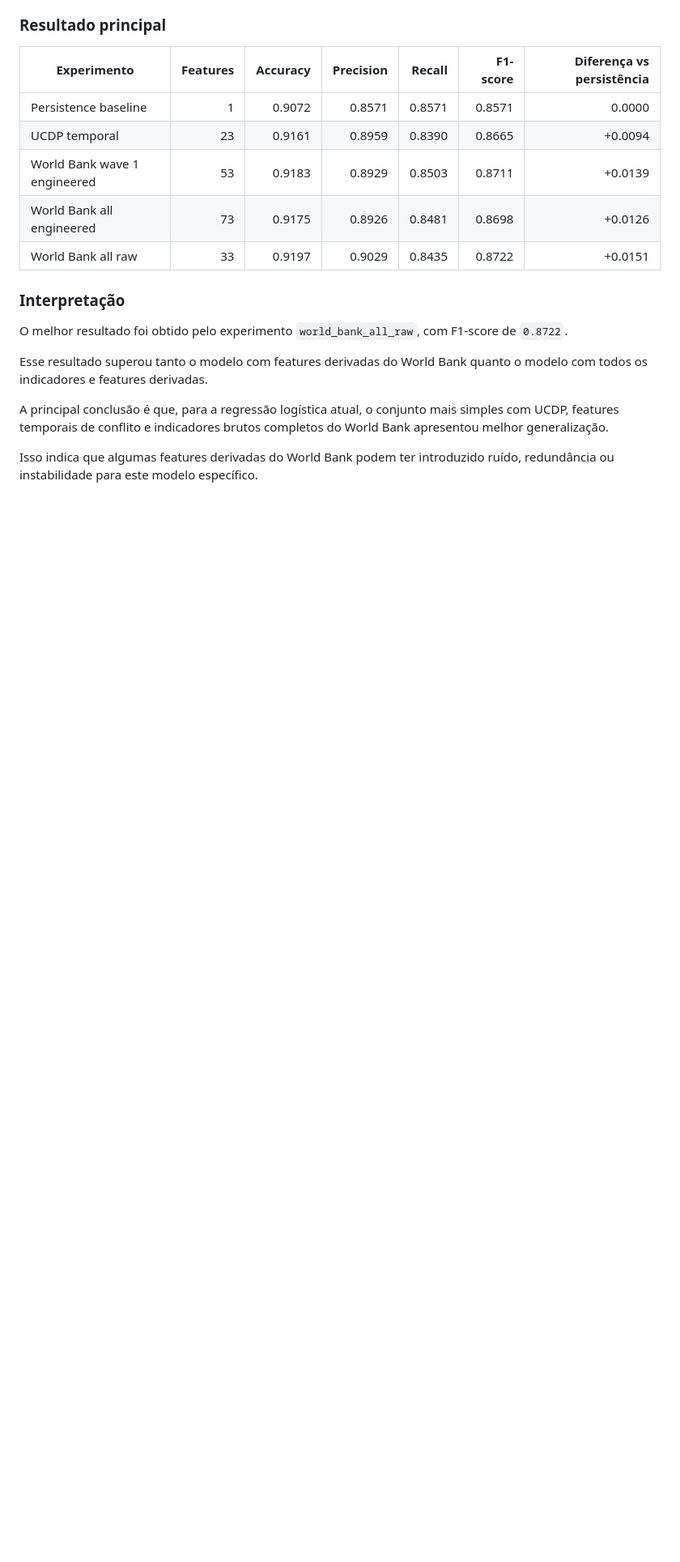
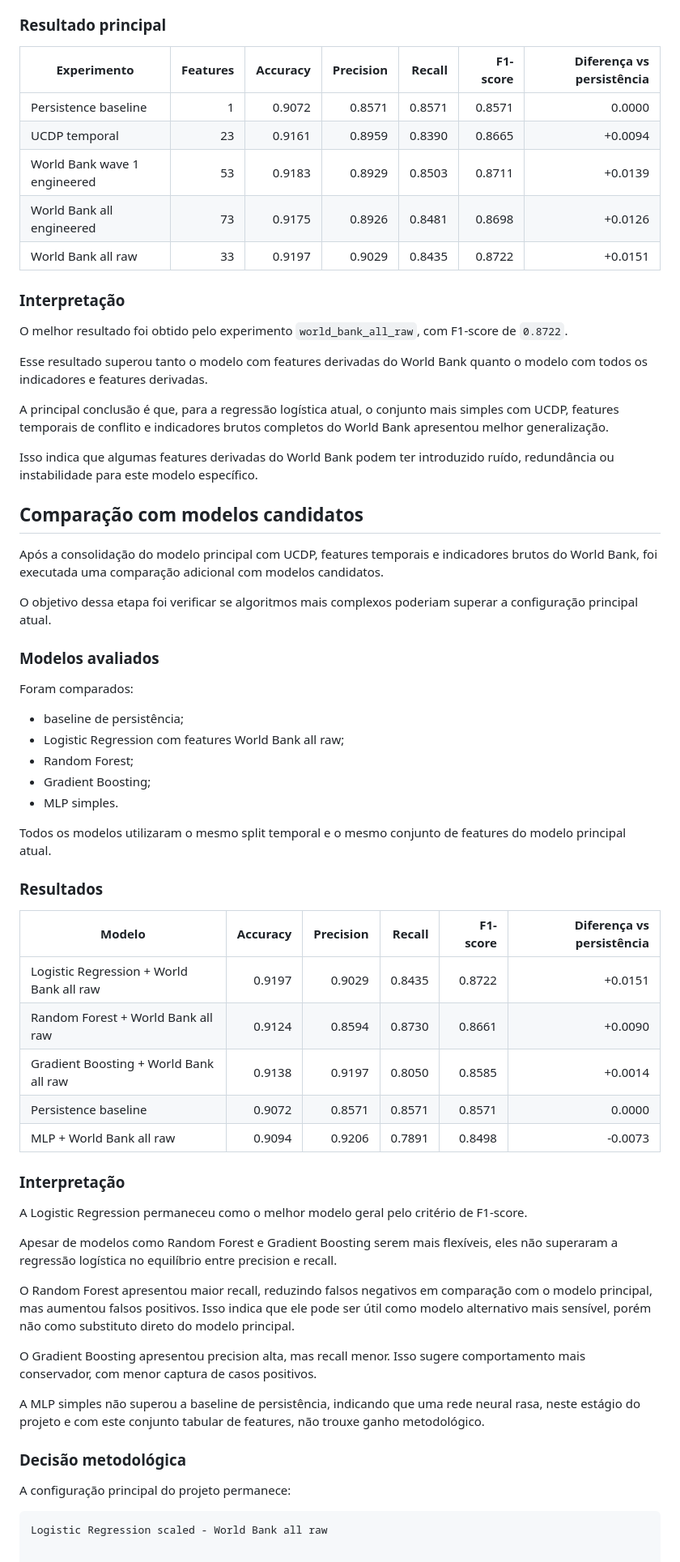
Before and after one commit to enzo-going/international-conflict-risk-ml, a Markdown page: docs/methodology/modeling_notes.md, the part around the change. Shown at 81% size. Rendered like a GitHub page; blank space fills up the shorter version.

Commit message:
docs: document candidate model comparison

````diff
--- a/docs/methodology/modeling_notes.md
+++ b/docs/methodology/modeling_notes.md
@@ -304,3 +304,50 @@ Esse resultado superou tanto o modelo com features derivadas do World Bank quant
 A principal conclusão é que, para a regressão logística atual, o conjunto mais simples com UCDP, features temporais de conflito e indicadores brutos completos do World Bank apresentou melhor generalização.
 
 Isso indica que algumas features derivadas do World Bank podem ter introduzido ruído, redundância ou instabilidade para este modelo específico.
+
+## Comparação com modelos candidatos
+
+Após a consolidação do modelo principal com UCDP, features temporais e indicadores brutos do World Bank, foi executada uma comparação adicional com modelos candidatos.
+
+O objetivo dessa etapa foi verificar se algoritmos mais complexos poderiam superar a configuração principal atual.
+
+### Modelos avaliados
+
+Foram comparados:
+
+- baseline de persistência;
+- Logistic Regression com features World Bank all raw;
+- Random Forest;
+- Gradient Boosting;
+- MLP simples.
+
+Todos os modelos utilizaram o mesmo split temporal e o mesmo conjunto de features do modelo principal atual.
+
+### Resultados
+
+| Modelo | Accuracy | Precision | Recall | F1-score | Diferença vs persistência |
+|---|---:|---:|---:|---:|---:|
+| Logistic Regression + World Bank all raw | 0.9197 | 0.9029 | 0.8435 | 0.8722 | +0.0151 |
+| Random Forest + World Bank all raw | 0.9124 | 0.8594 | 0.8730 | 0.8661 | +0.0090 |
+| Gradient Boosting + World Bank all raw | 0.9138 | 0.9197 | 0.8050 | 0.8585 | +0.0014 |
+| Persistence baseline | 0.9072 | 0.8571 | 0.8571 | 0.8571 | 0.0000 |
+| MLP + World Bank all raw | 0.9094 | 0.9206 | 0.7891 | 0.8498 | -0.0073 |
+
+### Interpretação
+
+A Logistic Regression permaneceu como o melhor modelo geral pelo critério de F1-score.
+
+Apesar de modelos como Random Forest e Gradient Boosting serem mais flexíveis, eles não superaram a regressão logística no equilíbrio entre precision e recall.
+
+O Random Forest apresentou maior recall, reduzindo falsos negativos em comparação com o modelo principal, mas aumentou falsos positivos. Isso indica que ele pode ser útil como modelo alternativo mais sensível, porém não como substituto direto do modelo principal.
+
+O Gradient Boosting apresentou precision alta, mas recall menor. Isso sugere comportamento mais conservador, com menor captura de casos positivos.
+
+A MLP simples não superou a baseline de persistência, indicando que uma rede neural rasa, neste estágio do projeto e com este conjunto tabular de features, não trouxe ganho metodológico.
+
+### Decisão metodológica
+
+A configuração principal do projeto permanece:
+
+```text
+Logistic Regression scaled - World Bank all raw
````
